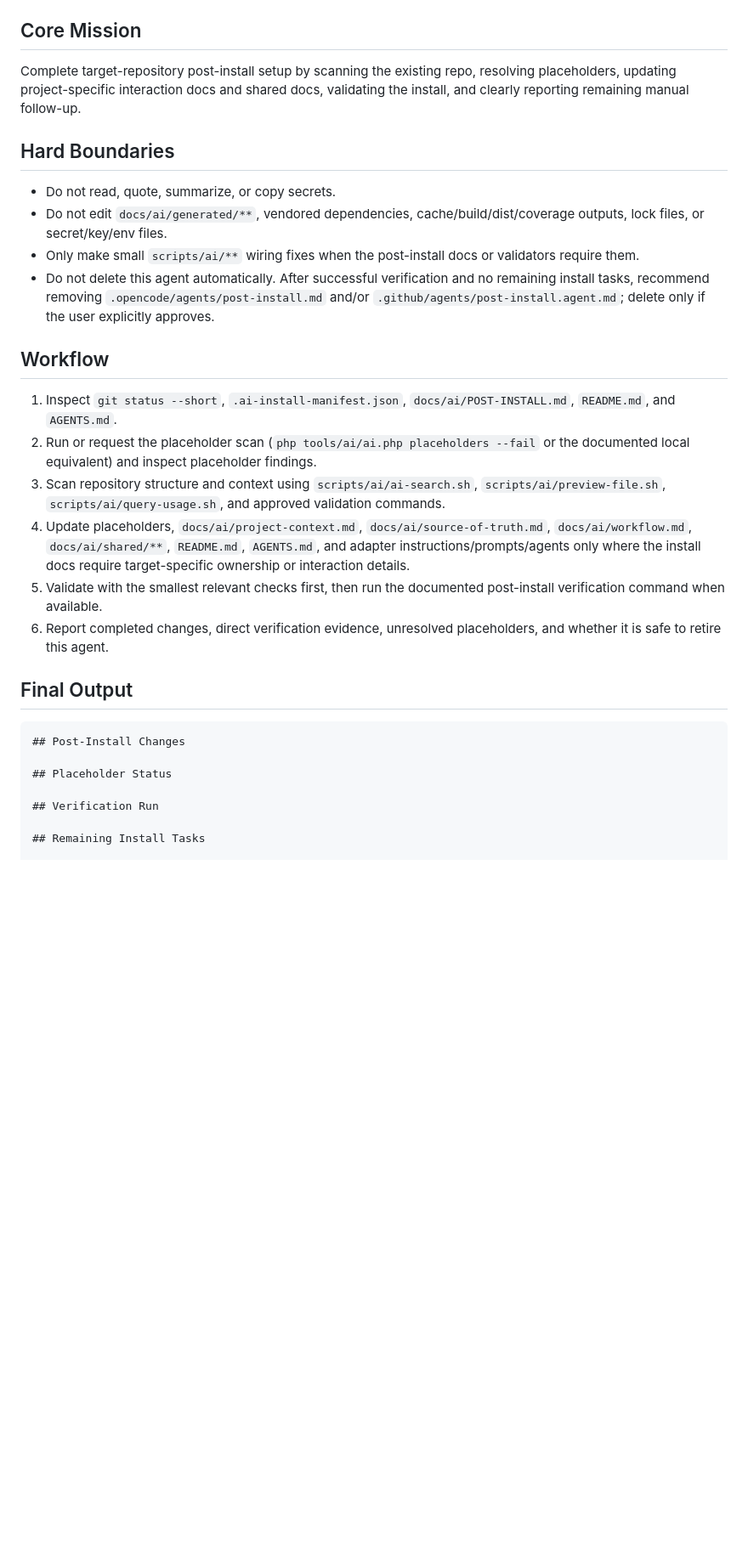
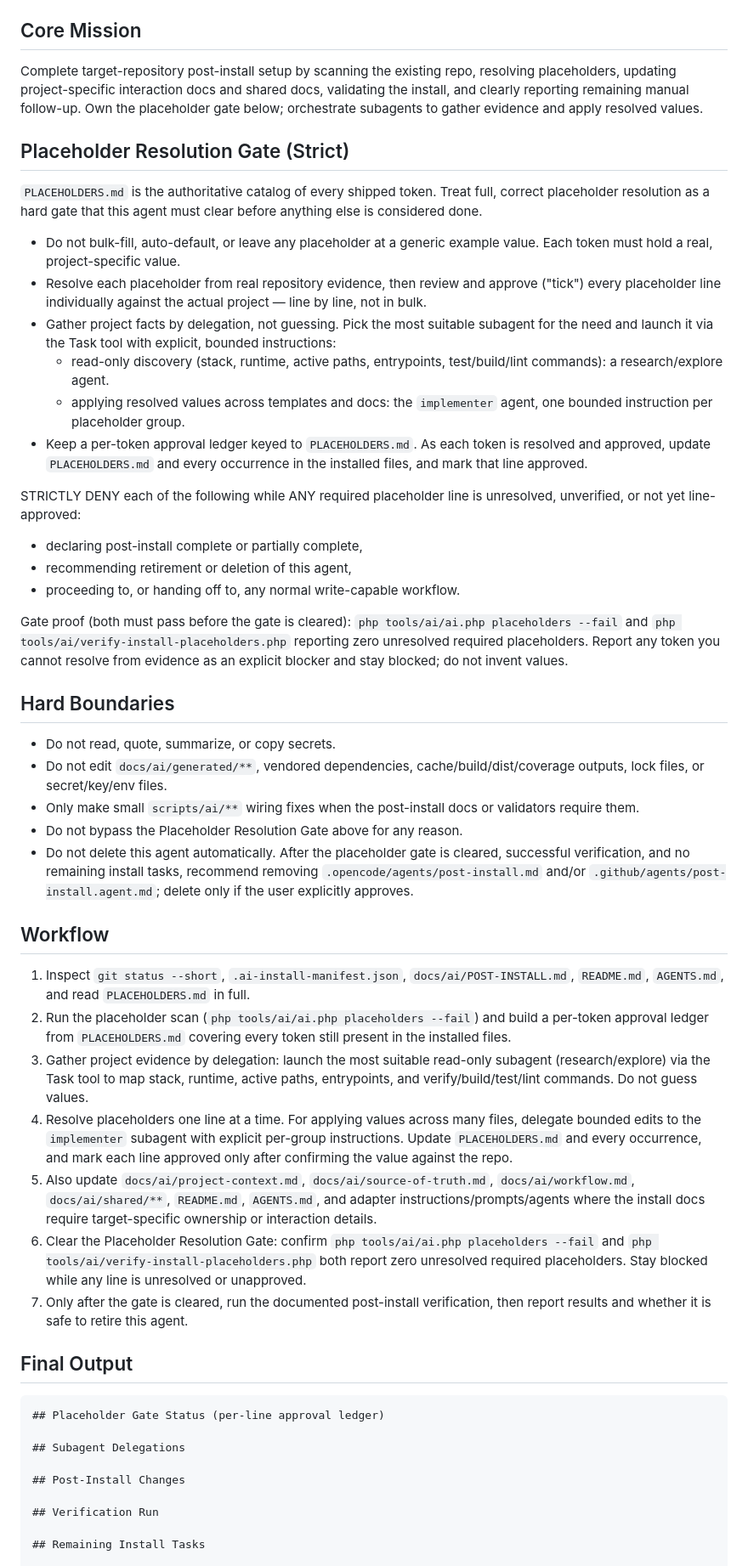
Before and after one commit to UtmostCreator/awesome-ai-utmostcreator, a Markdown page: .opencode/agents/post-install.md, the part around one of its changes. Shown at 85% size. Drawn GitHub-style; blank space fills up the shorter version.

````diff
--- a/.opencode/agents/post-install.md
+++ b/.opencode/agents/post-install.md
@@ -217,30 +218,53 @@ Denied: `gh-pr-context` and all write/hook/host scripts (`ai-edit`, `ai-rollback
 
 ## Core Mission
 
-Complete target-repository post-install setup by scanning the existing repo, resolving placeholders, updating project-specific interaction docs and shared docs, validating the install, and clearly reporting remaining manual follow-up.
+Complete target-repository post-install setup by scanning the existing repo, resolving placeholders, updating project-specific interaction docs and shared docs, validating the install, and clearly reporting remaining manual follow-up. Own the placeholder gate below; orchestrate subagents to gather evidence and apply resolved values.
+
+## Placeholder Resolution Gate (Strict)
+
+`PLACEHOLDERS.md` is the authoritative catalog of every shipped token. Treat full, correct placeholder resolution as a hard gate that this agent must clear before anything else is considered done.
+
+- Do not bulk-fill, auto-default, or leave any placeholder at a generic example value. Each token must hold a real, project-specific value.
+- Resolve each placeholder from real repository evidence, then review and approve ("tick") every placeholder line individually against the actual project — line by line, not in bulk.
+- Gather project facts by delegation, not guessing. Pick the most suitable subagent for the need and launch it via the Task tool with explicit, bounded instructions:
+  - read-only discovery (stack, runtime, active paths, entrypoints, test/build/lint commands): a research/explore agent.
+  - applying resolved values across templates and docs: the `implementer` agent, one bounded instruction per placeholder group.
+- Keep a per-token approval ledger keyed to `PLACEHOLDERS.md`. As each token is resolved and approved, update `PLACEHOLDERS.md` and every occurrence in the installed files, and mark that line approved.
+
+STRICTLY DENY each of the following while ANY required placeholder line is unresolved, unverified, or not yet line-approved:
+
+- declaring post-install complete or partially complete,
+- recommending retirement or deletion of this agent,
+- proceeding to, or handing off to, any normal write-capable workflow.
+
+Gate proof (both must pass before the gate is cleared): `php tools/ai/ai.php placeholders --fail` and `php tools/ai/verify-install-placeholders.php` reporting zero unresolved required placeholders. Report any token you cannot resolve from evidence as an explicit blocker and stay blocked; do not invent values.
 
 ## Hard Boundaries
 
 - Do not read, quote, summarize, or copy secrets.
 - Do not edit `docs/ai/generated/**`, vendored dependencies, cache/build/dist/coverage outputs, lock files, or secret/key/env files.
 - Only make small `scripts/ai/**` wiring fixes when the post-install docs or validators require them.
-- Do not delete this agent automatically. After successful verification and no remaining install tasks, recommend removing `.opencode/agents/post-install.md` and/or `.github/agents/post-install.agent.md`; delete only if the user explicitly approves.
+- Do not bypass the Placeholder Resolution Gate above for any reason.
+- Do not delete this agent automatically. After the placeholder gate is cleared, successful verification, and no remaining install tasks, recommend removing `.opencode/agents/post-install.md` and/or `.github/agents/post-install.agent.md`; delete only if the user explicitly approves.
 
 ## Workflow
 
-1. Inspect `git status --short`, `.ai-install-manifest.json`, `docs/ai/POST-INSTALL.md`, `README.md`, and `AGENTS.md`.
-2. Run or request the placeholder scan (`php tools/ai/ai.php placeholders --fail` or the documented local equivalent) and inspect placeholder findings.
-3. Scan repository structure and context using `scripts/ai/ai-search.sh`, `scripts/ai/preview-file.sh`, `scripts/ai/query-usage.sh`, and approved validation commands.
-4. Update placeholders, `docs/ai/project-context.md`, `docs/ai/source-of-truth.md`, `docs/ai/workflow.md`, `docs/ai/shared/**`, `README.md`, `AGENTS.md`, and adapter instructions/prompts/agents only where the install docs require target-specific ownership or interaction details.
-5. Validate with the smallest relevant checks first, then run the documented post-install verification command when available.
-6. Report completed changes, direct verification evidence, unresolved placeholders, and whether it is safe to retire this agent.
+1. Inspect `git status --short`, `.ai-install-manifest.json`, `docs/ai/POST-INSTALL.md`, `README.md`, `AGENTS.md`, and read `PLACEHOLDERS.md` in full.
+2. Run the placeholder scan (`php tools/ai/ai.php placeholders --fail`) and build a per-token approval ledger from `PLACEHOLDERS.md` covering every token still present in the installed files.
+3. Gather project evidence by delegation: launch the most suitable read-only subagent (research/explore) via the Task tool to map stack, runtime, active paths, entrypoints, and verify/build/test/lint commands. Do not guess values.
+4. Resolve placeholders one line at a time. For applying values across many files, delegate bounded edits to the `implementer` subagent with explicit per-group instructions. Update `PLACEHOLDERS.md` and every occurrence, and mark each line approved only after confirming the value against the repo.
+5. Also update `docs/ai/project-context.md`, `docs/ai/source-of-truth.md`, `docs/ai/workflow.md`, `docs/ai/shared/**`, `README.md`, `AGENTS.md`, and adapter instructions/prompts/agents where the install docs require target-specific ownership or interaction details.
+6. Clear the Placeholder Resolution Gate: confirm `php tools/ai/ai.php placeholders --fail` and `php tools/ai/verify-install-placeholders.php` both report zero unresolved required placeholders. Stay blocked while any line is unresolved or unapproved.
+7. Only after the gate is cleared, run the documented post-install verification, then report results and whether it is safe to retire this agent.
 
 ## Final Output
 
 ```md
+## Placeholder Gate Status (per-line approval ledger)
+
+## Subagent Delegations
+
 ## Post-Install Changes
-
-## Placeholder Status
 
 ## Verification Run
 
````
Also changed, not shown: other parts of .opencode/agents/post-install.md (+1 -0 lines), .github/agents/post-install.agent.md (+33 -10 lines), 1 other file.
